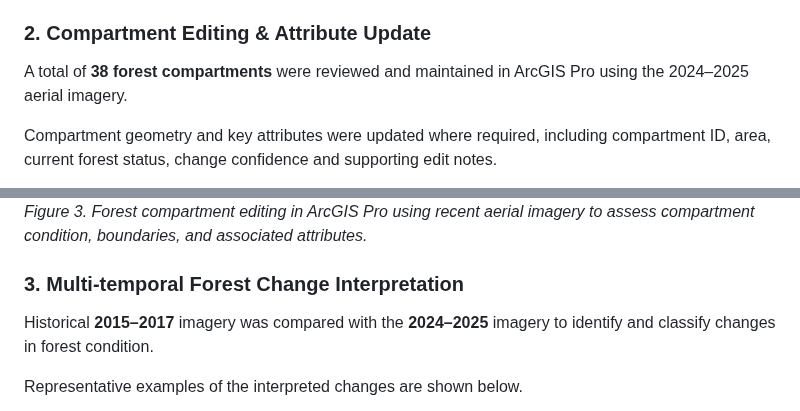
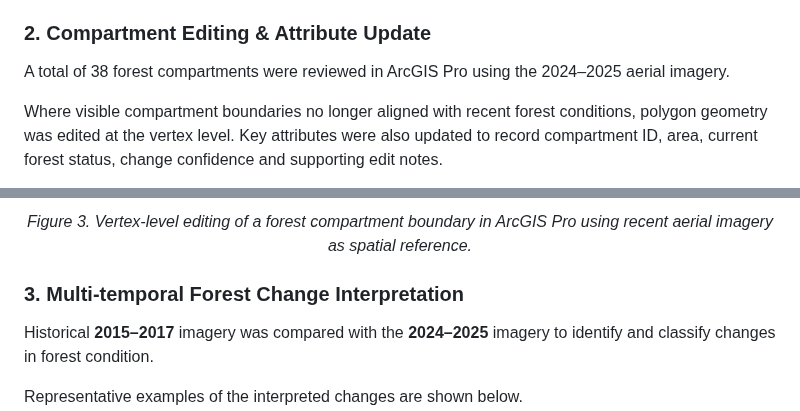
Before and after one commit to nicole140002-wang/Rotorua-Forest-Compartment-Change-Mapping-Web-GIS-Viewer, a Markdown page: README.md, 2 parts joined by grey strips. GitHub-like rendering.

```diff
--- a/README.md
+++ b/README.md
@@ -72,7 +72,7 @@ Large TIFF imagery was converted to **Cloud Optimized GeoTIFF (COG)** for Web GI
 
 ### 2. Compartment Editing & Attribute Update
 
-A total of **38 forest compartments** were reviewed and maintained in ArcGIS Pro using the 2024–2025 aerial imagery.
+A total of 38 forest compartments were reviewed in ArcGIS Pro using the 2024–2025 aerial imagery.
 
-Compartment geometry and key attributes were updated where required, including compartment ID, area, current forest status, change confidence and supporting edit notes.
+Where visible compartment boundaries no longer aligned with recent forest conditions, polygon geometry was edited at the vertex level. Key attributes were also updated to record compartment ID, area, current forest status, change confidence and supporting edit notes.
 
@@ -80,5 +80,5 @@ Compartment geometry and key attributes were updated where required, including c
 
-*Figure 3. Forest compartment editing in ArcGIS Pro using recent aerial imagery to assess compartment condition, boundaries, and associated attributes.*
+<p align="center"> <em>Figure 3. Vertex-level editing of a forest compartment boundary in ArcGIS Pro using recent aerial imagery as spatial reference.</em> </p>
 
 ### 3. Multi-temporal Forest Change Interpretation
 
```
Also changed, not shown: other parts of README.md (+1 -1 lines).
